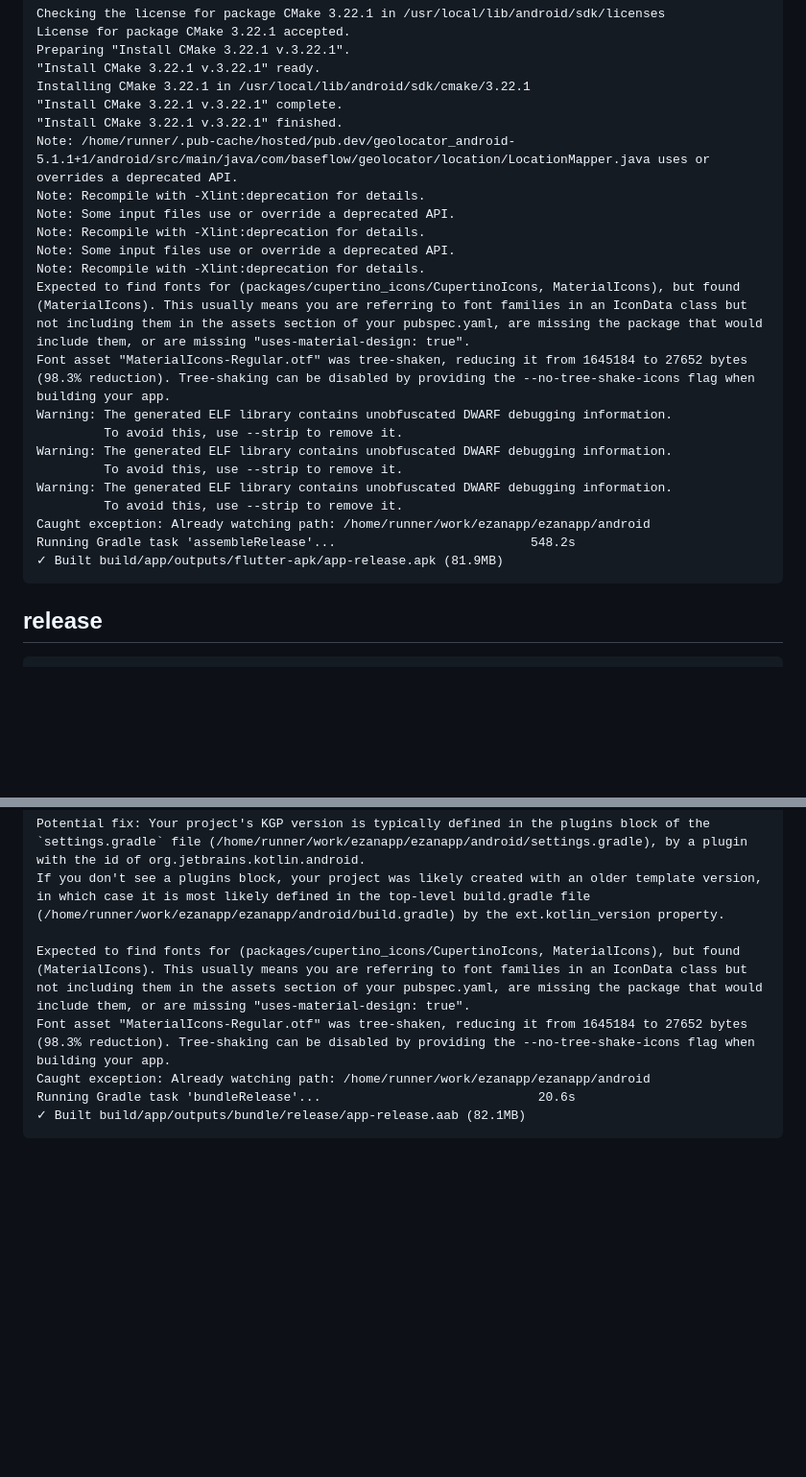
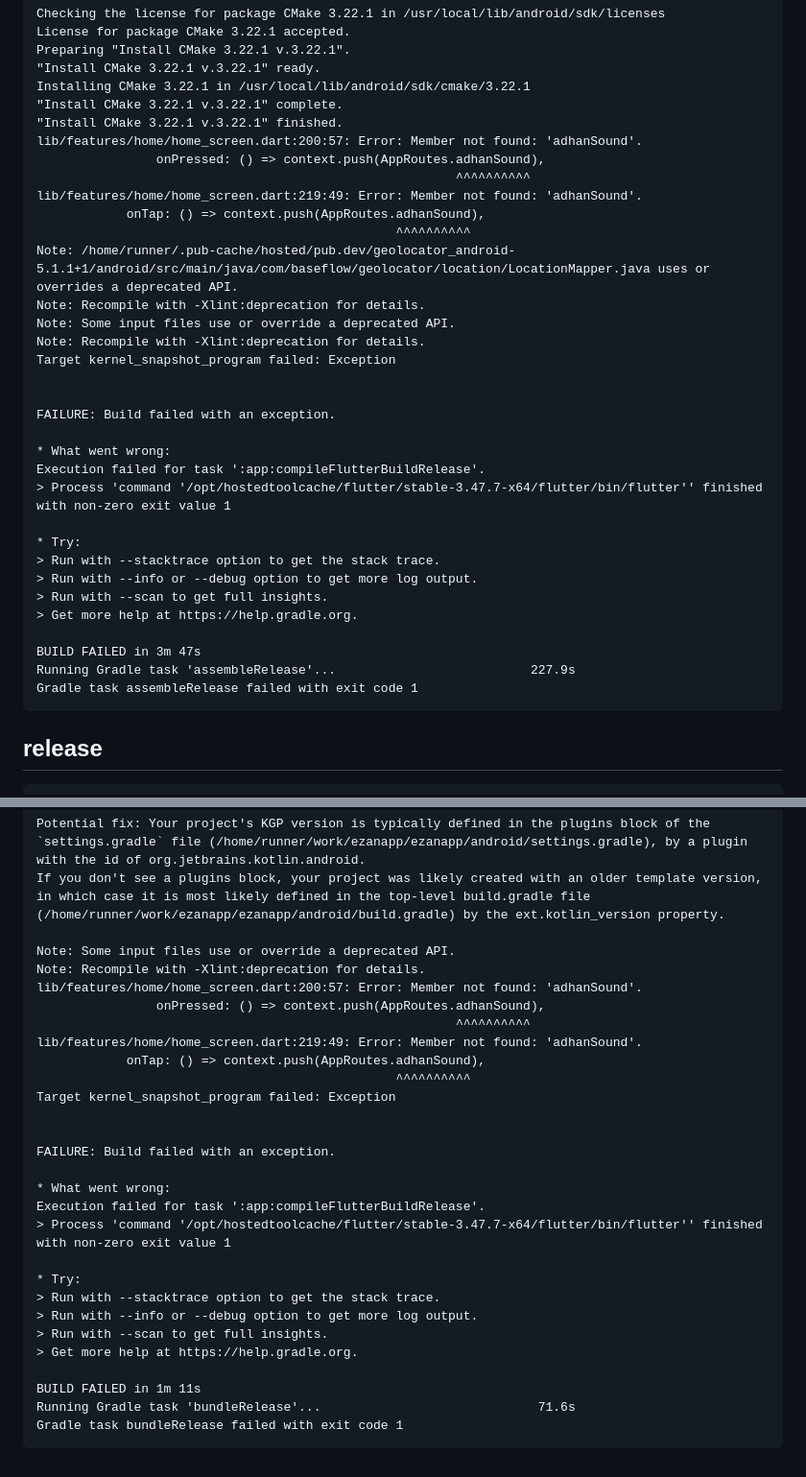
Before and after one commit to YAZILIMCEOSU/ezanapp, a Markdown page: .ci/report.md, 2 parts joined by grey strips. Shown at 96% size. GitHub-like rendering; blank space fills up the shorter version.

````diff
--- a/.ci/report.md
+++ b/.ci/report.md
@@ -504,23 +591,34 @@ Preparing "Install CMake 3.22.1 v.3.22.1".
 Installing CMake 3.22.1 in /usr/local/lib/android/sdk/cmake/3.22.1
 "Install CMake 3.22.1 v.3.22.1" complete.
 "Install CMake 3.22.1 v.3.22.1" finished.
+lib/features/home/home_screen.dart:200:57: Error: Member not found: 'adhanSound'.
+                onPressed: () => context.push(AppRoutes.adhanSound),
+                                                        ^^^^^^^^^^
+lib/features/home/home_screen.dart:219:49: Error: Member not found: 'adhanSound'.
+            onTap: () => context.push(AppRoutes.adhanSound),
+                                                ^^^^^^^^^^
 Note: /home/runner/.pub-cache/hosted/pub.dev/geolocator_android-5.1.1+1/android/src/main/java/com/baseflow/geolocator/location/LocationMapper.java uses or overrides a deprecated API.
 Note: Recompile with -Xlint:deprecation for details.
 Note: Some input files use or override a deprecated API.
 Note: Recompile with -Xlint:deprecation for details.
-Note: Some input files use or override a deprecated API.
-Note: Recompile with -Xlint:deprecation for details.
-Expected to find fonts for (packages/cupertino_icons/CupertinoIcons, MaterialIcons), but found (MaterialIcons). This usually means you are referring to font families in an IconData class but not including them in the assets section of your pubspec.yaml, are missing the package that would include them, or are missing "uses-material-design: true".
-Font asset "MaterialIcons-Regular.otf" was tree-shaken, reducing it from 1645184 to 27652 bytes (98.3% reduction). Tree-shaking can be disabled by providing the --no-tree-shake-icons flag when building your app.
-Warning: The generated ELF library contains unobfuscated DWARF debugging information.
-         To avoid this, use --strip to remove it.
-Warning: The generated ELF library contains unobfuscated DWARF debugging information.
-         To avoid this, use --strip to remove it.
-Warning: The generated ELF library contains unobfuscated DWARF debugging information.
-         To avoid this, use --strip to remove it.
-Caught exception: Already watching path: /home/runner/work/ezanapp/ezanapp/android
-Running Gradle task 'assembleRelease'...                          548.2s
-✓ Built build/app/outputs/flutter-apk/app-release.apk (81.9MB)
+Target kernel_snapshot_program failed: Exception
+
+
+FAILURE: Build failed with an exception.
+
+* What went wrong:
+Execution failed for task ':app:compileFlutterBuildRelease'.
+> Process 'command '/opt/hostedtoolcache/flutter/stable-3.47.7-x64/flutter/bin/flutter'' finished with non-zero exit value 1
+
+* Try:
+> Run with --stacktrace option to get the stack trace.
+> Run with --info or --debug option to get more log output.
+> Run with --scan to get full insights.
+> Get more help at https://help.gradle.org.
+
+BUILD FAILED in 3m 47s
+Running Gradle task 'assembleRelease'...                          227.9s
+Gradle task assembleRelease failed with exit code 1
 ```
 
 ## release
@@ -544,9 +642,30 @@ Alternatively, use the flag "--android-skip-build-dependency-validation" to bypa
 Potential fix: Your project's KGP version is typically defined in the plugins block of the `settings.gradle` file (/home/runner/work/ezanapp/ezanapp/android/settings.gradle), by a plugin with the id of org.jetbrains.kotlin.android.
 If you don't see a plugins block, your project was likely created with an older template version, in which case it is most likely defined in the top-level build.gradle file (/home/runner/work/ezanapp/ezanapp/android/build.gradle) by the ext.kotlin_version property.
 
-Expected to find fonts for (packages/cupertino_icons/CupertinoIcons, MaterialIcons), but found (MaterialIcons). This usually means you are referring to font families in an IconData class but not including them in the assets section of your pubspec.yaml, are missing the package that would include them, or are missing "uses-material-design: true".
-Font asset "MaterialIcons-Regular.otf" was tree-shaken, reducing it from 1645184 to 27652 bytes (98.3% reduction). Tree-shaking can be disabled by providing the --no-tree-shake-icons flag when building your app.
-Caught exception: Already watching path: /home/runner/work/ezanapp/ezanapp/android
-Running Gradle task 'bundleRelease'...                             20.6s
-✓ Built build/app/outputs/bundle/release/app-release.aab (82.1MB)
+Note: Some input files use or override a deprecated API.
+Note: Recompile with -Xlint:deprecation for details.
+lib/features/home/home_screen.dart:200:57: Error: Member not found: 'adhanSound'.
+                onPressed: () => context.push(AppRoutes.adhanSound),
+                                                        ^^^^^^^^^^
+lib/features/home/home_screen.dart:219:49: Error: Member not found: 'adhanSound'.
+            onTap: () => context.push(AppRoutes.adhanSound),
+                                                ^^^^^^^^^^
+Target kernel_snapshot_program failed: Exception
+
+
+FAILURE: Build failed with an exception.
+
+* What went wrong:
+Execution failed for task ':app:compileFlutterBuildRelease'.
+> Process 'command '/opt/hostedtoolcache/flutter/stable-3.47.7-x64/flutter/bin/flutter'' finished with non-zero exit value 1
+
+* Try:
+> Run with --stacktrace option to get the stack trace.
+> Run with --info or --debug option to get more log output.
+> Run with --scan to get full insights.
+> Get more help at https://help.gradle.org.
+
+BUILD FAILED in 1m 11s
+Running Gradle task 'bundleRelease'...                             71.6s
+Gradle task bundleRelease failed with exit code 1
 ```
````
Also changed, not shown: other parts of .ci/report.md (+313 -226 lines).
